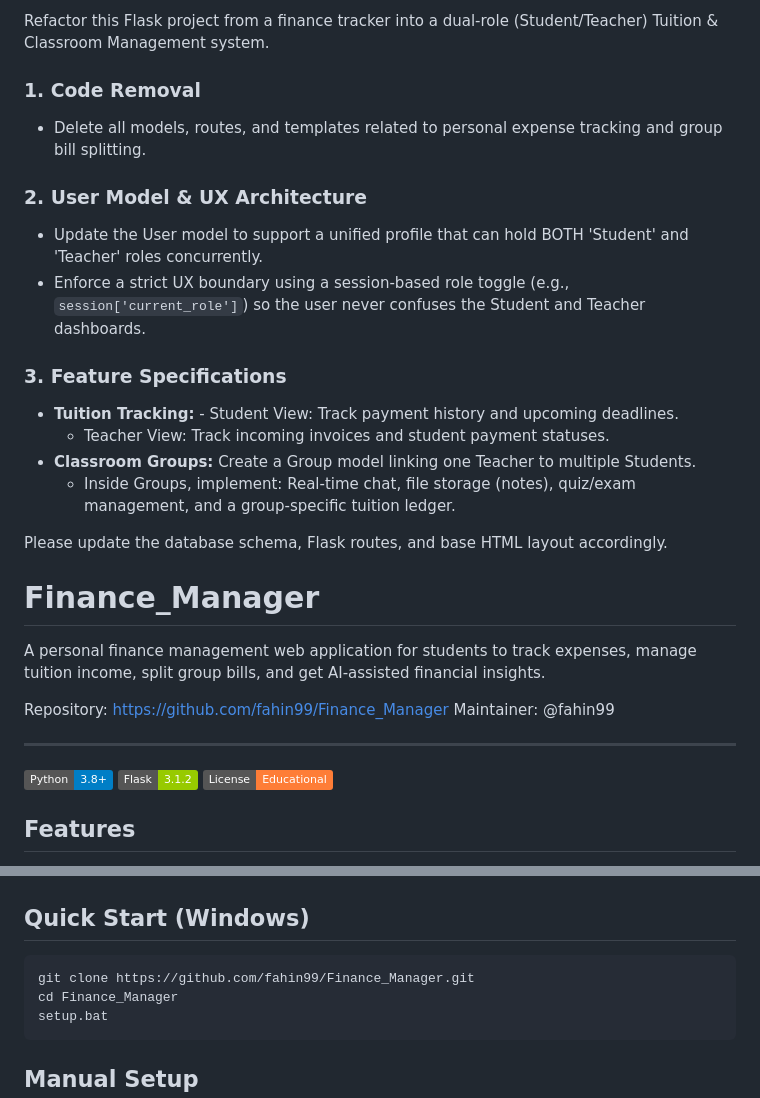
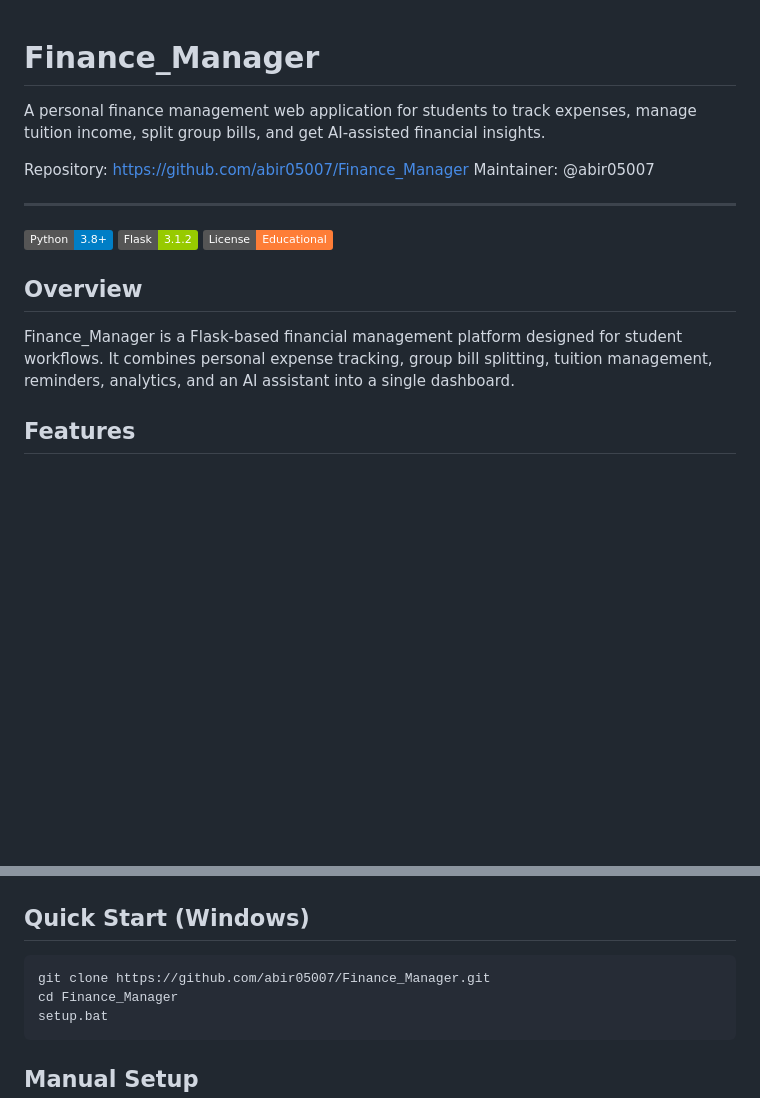
Before and after one commit to abir05007/Finance_Manager, a Markdown page: README.md, 2 parts joined by grey strips. Drawn GitHub-style; badges without logos; blank space fills up the shorter version.

Commit message:
Update README with a clearer project overview and structure

````diff
--- a/README.md
+++ b/README.md
@@ -1,31 +1,19 @@
-Refactor this Flask project from a finance tracker into a dual-role (Student/Teacher) Tuition & Classroom Management system.
-
-### 1. Code Removal
-- Delete all models, routes, and templates related to personal expense tracking and group bill splitting.
-
-### 2. User Model & UX Architecture
-- Update the User model to support a unified profile that can hold BOTH 'Student' and 'Teacher' roles concurrently.
-- Enforce a strict UX boundary using a session-based role toggle (e.g., `session['current_role']`) so the user never confuses the Student and Teacher dashboards.
-
-### 3. Feature Specifications
-- **Tuition Tracking:** - Student View: Track payment history and upcoming deadlines.
-  - Teacher View: Track incoming invoices and student payment statuses.
-- **Classroom Groups:** Create a Group model linking one Teacher to multiple Students.
-  - Inside Groups, implement: Real-time chat, file storage (notes), quiz/exam management, and a group-specific tuition ledger.
-
-Please update the database schema, Flask routes, and base HTML layout accordingly.
 # Finance_Manager
 
 A personal finance management web application for students to track expenses, manage tuition income, split group bills, and get AI-assisted financial insights.
 
-Repository: https://github.com/fahin99/Finance_Manager
-Maintainer: @fahin99
+Repository: https://github.com/abir05007/Finance_Manager
+Maintainer: @abir05007
 
 ---
 
 ![Python](https://img.shields.io/badge/Python-3.8+-blue)
 ![Flask](https://img.shields.io/badge/Flask-3.1.2-green)
 ![License](https://img.shields.io/badge/License-Educational-orange)
+
+## Overview
+
+Finance_Manager is a Flask-based financial management platform designed for student workflows. It combines personal expense tracking, group bill splitting, tuition management, reminders, analytics, and an AI assistant into a single dashboard.
 
 ## Features
 
@@ -108,7 +96,7 @@ Finance_Manager/
 ## Quick Start (Windows)
 
 ```bash
-git clone https://github.com/fahin99/Finance_Manager.git
+git clone https://github.com/abir05007/Finance_Manager.git
 cd Finance_Manager
 setup.bat
 ```
````
Also changed, not shown: other parts of README.md (+0 -2 lines).
